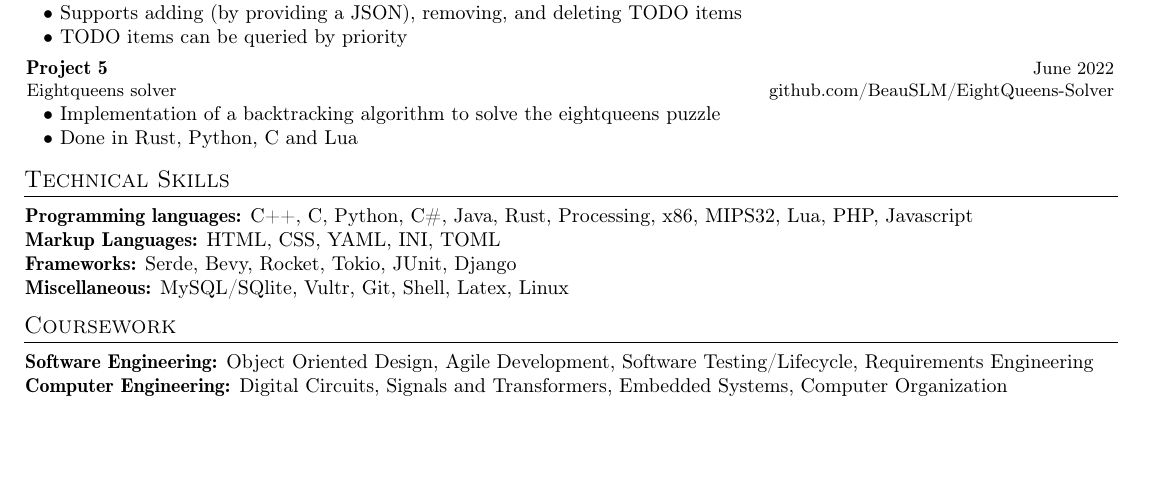
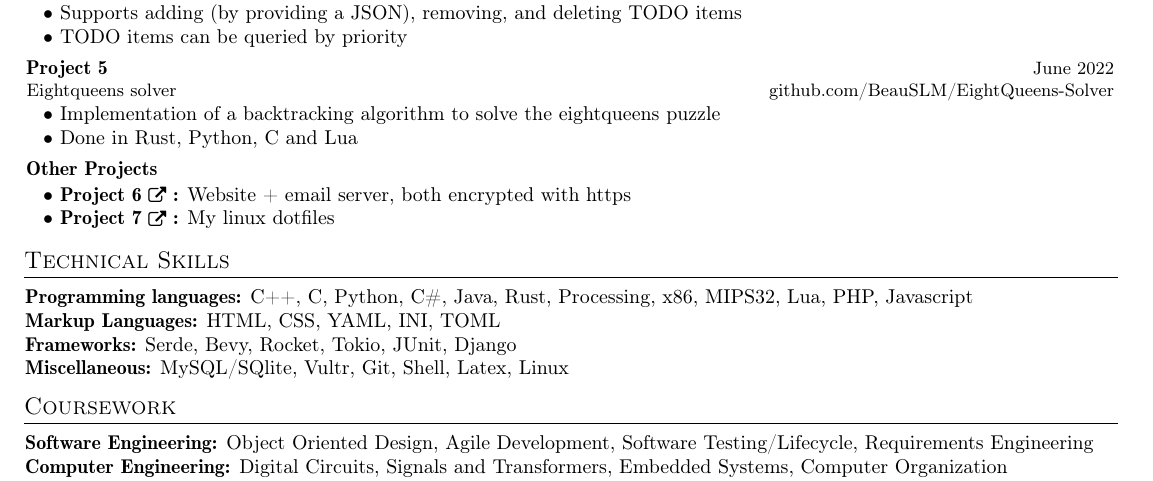
Before and after one commit to BeauSLM/Resume, a LaTeX CV (resume.tex): part of the page, cut so that both start at the same text, the shorter picture padded with empty space. Compiled offline with pdfLaTeX.

Commit message:
add website and dots as other projects

```diff
--- a/resume.tex
+++ b/resume.tex
@@ -225,6 +225,15 @@
 \item[$\bullet$] Done in Rust, Python, C and Lua
 \resumeItemListEnd
 
+\resumeProject
+{Other Projects}{}{}{}
+\vspace{-3.5mm}
+\resumeItemListStart
+\item[$\bullet$] \textbf{Project 6 \raisebox{-0.3mm}{\href{https://github.com/BeauSLM/beaumccartney.xyz}{\footnotesize\faExternalLink}} :} Website + email server, both encrypted with https
+\item[$\bullet$] \textbf{Project 7 \raisebox{-0.3mm}{\href{https://github.com/BeauSLM/.dotfiles}{\footnotesize\faExternalLink}} :} My linux dotfiles
+
+\resumeItemListEnd
+
 \resumeSubHeadingListEnd
 
 \vspace{-5.5mm}
```
